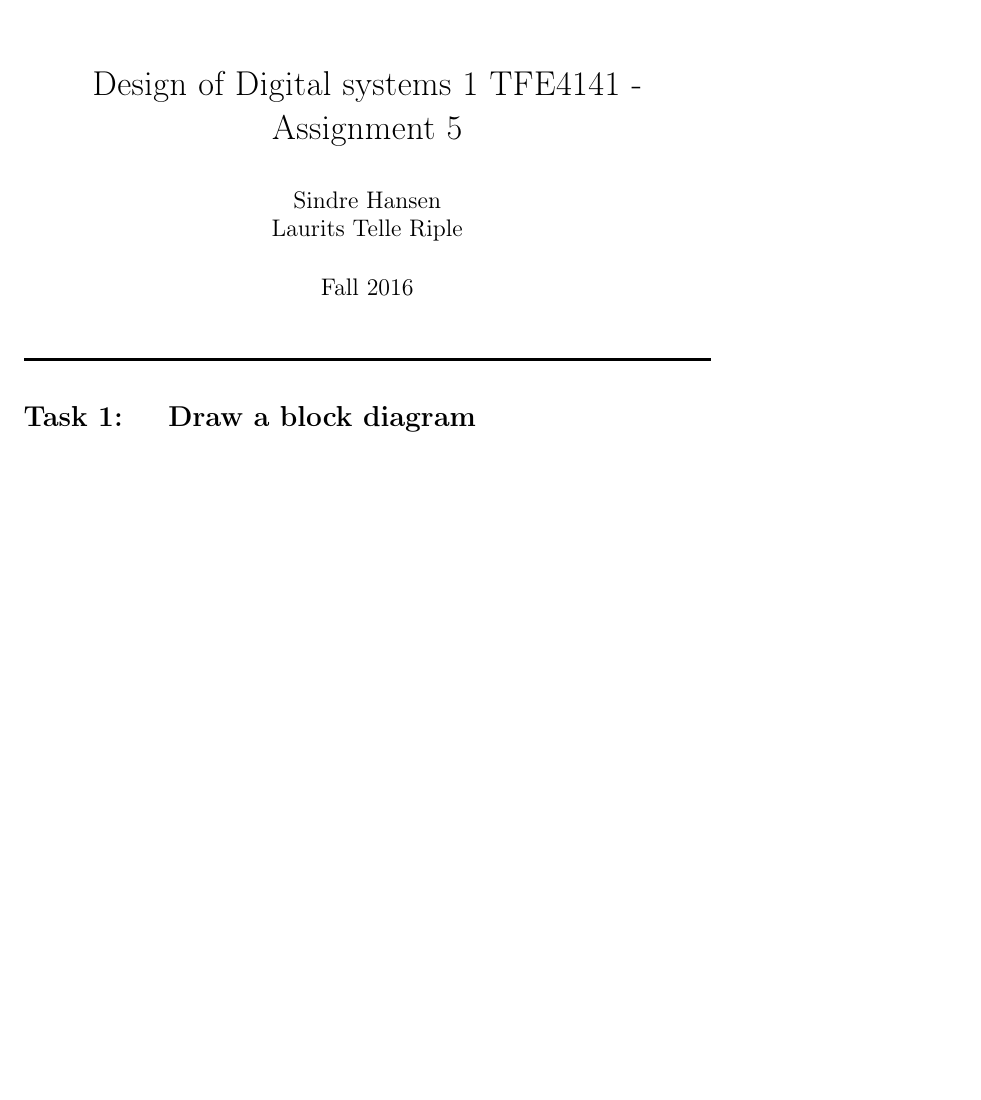
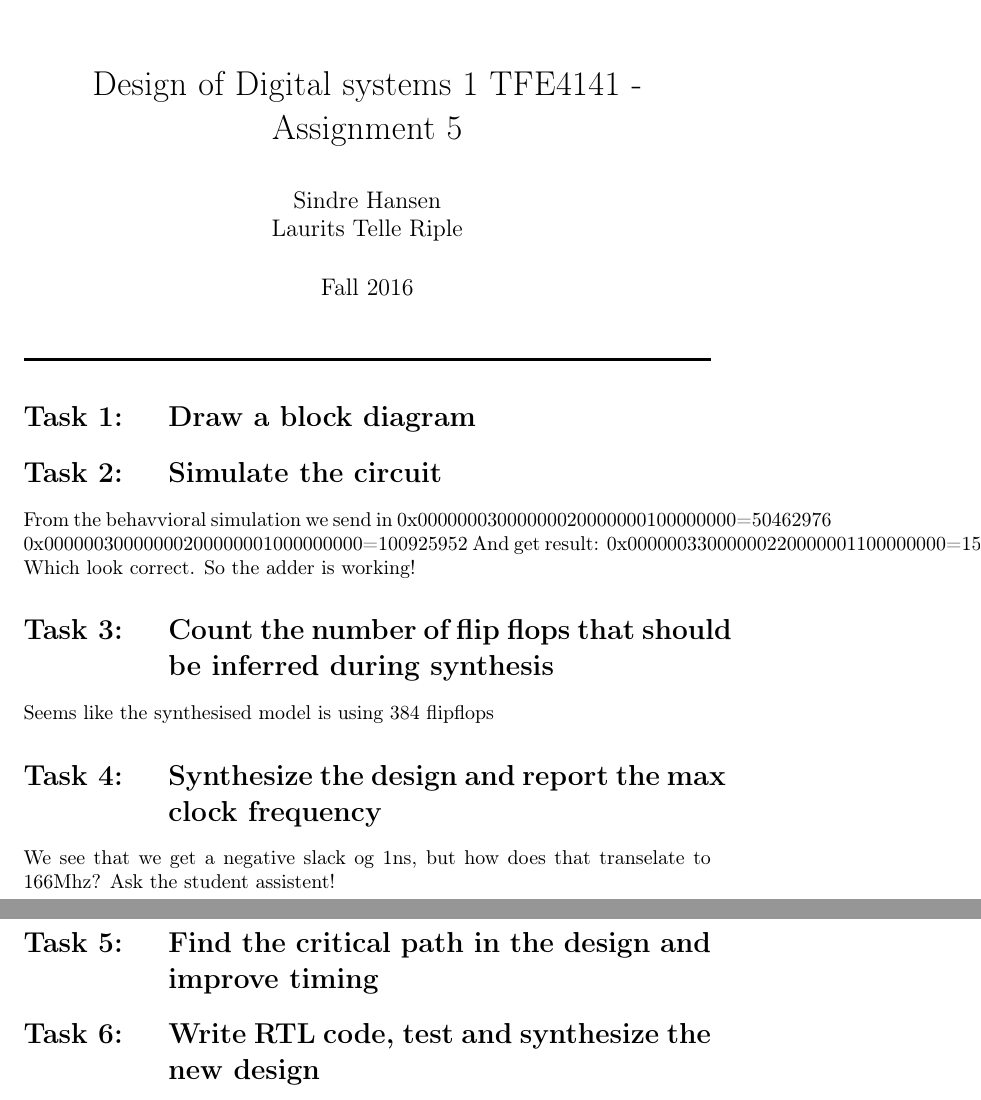
Before and after one commit to lauritsriple/TFE4141-DigitalDesign, a LaTeX problem sheet (assignment5/assignment5.tex): part of the page before the commit and two parts of pages 1 and 2 of 2 after it, the two joined at a grey line, cut so that both start at the same text, the shorter picture padded with empty space. Compiled offline with pdfLaTeX.

Commit message:
Wrote in latex

```diff
--- a/assignment5/assignment5.tex
+++ b/assignment5/assignment5.tex
@@ -42,6 +42,20 @@
 \rule{\linewidth}{0.5mm}
 
 \section{Draw a block diagram}
+\section{Simulate the circuit}
+From the behavvioral simulation we send in
+0x00000003000000020000000100000000=50462976
+0x00000030000000200000001000000000=100925952
+And get result:
+0x00000033000000220000001100000000=151388928
+Which look correct. So the adder is working!
+\section{Count the number of flip flops that should be inferred during synthesis}
+Seems like the synthesised model is using 384 flipflops
+\section{Synthesize the design and report the max clock frequency}
+We see that we get a negative slack og 1ns, but how does that transelate to 166Mhz? Ask the student assistent!
+\section{Find the critical path in the design and improve timing}
+
+\section{Write RTL code, test and synthesize the new design}
 
 
 \end{document}
```
